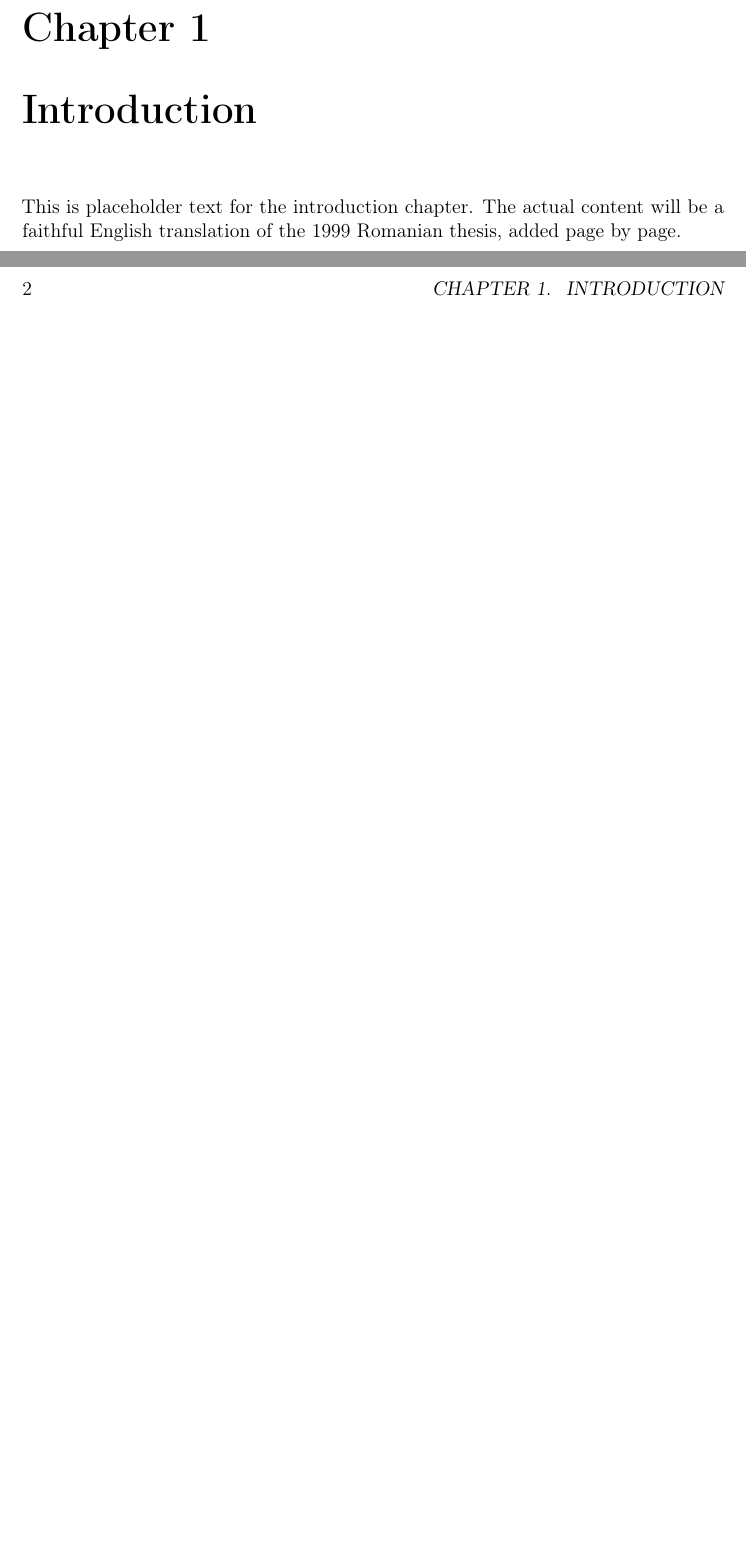
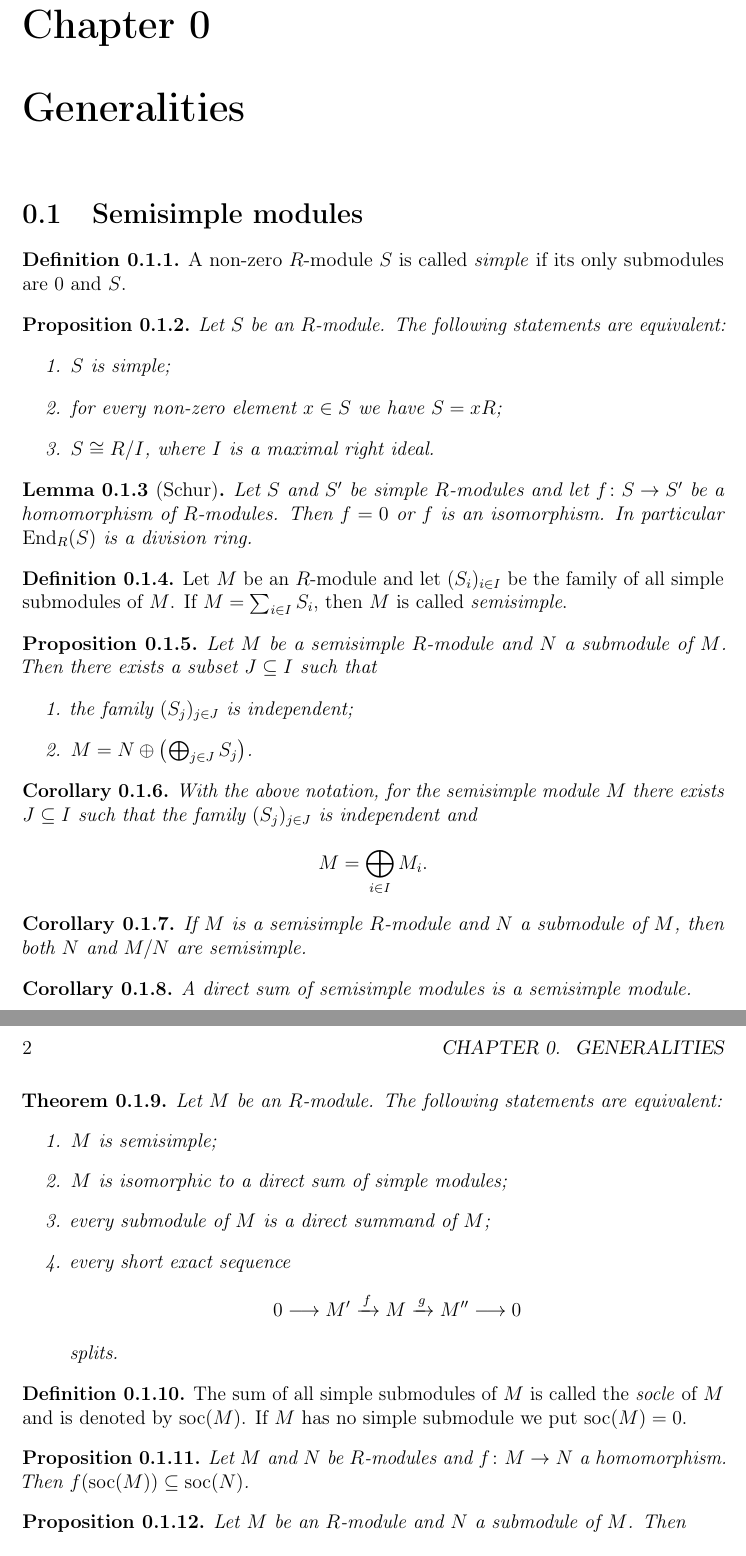
Before and after one commit to sbogde/antiques-roadshow-algebra-en, a LaTeX thesis (main.tex): two parts of pages 5 and 6 of 6, joined at a grey line, cut so that both start at the same text, the shorter picture padded with empty space. Compiled offline with pdfLaTeX.

Commit message:
Added Section 0.1 on semisimple modules.

```diff
--- a/main.tex
+++ b/main.tex
@@ -7,7 +7,11 @@
 \usepackage[english]{babel}
 
 % Maths and layout
+% \usepackage{amsmath,amssymb,amsthm}
 \usepackage{amsmath,amssymb,amsthm}
+\DeclareMathOperator{\End}{End}
+\DeclareMathOperator{\soc}{soc}
+
 \usepackage{geometry}
 \geometry{margin=3cm}
 \usepackage{graphicx}
@@ -16,7 +20,9 @@
 
 % ---------- Theorem environments (mirroring the RO version) ----------
 \theoremstyle{plain}
-\newtheorem{theorem}{Theorem}[chapter]
+% \newtheorem{theorem}{Theorem}[chapter]
+\newtheorem{theorem}{Theorem}[section]   % [section] not [chapter]
+
 \newtheorem{lemma}[theorem]{Lemma}
 \newtheorem{proposition}[theorem]{Proposition}
 \newtheorem{corollary}[theorem]{Corollary}
@@ -45,7 +54,85 @@
 
 \mainmatter
 
-\chapter{Introduction}
-This is placeholder text for the introduction chapter.
-The actual content will be a faithful English translation
-of the 1999 Romanian thesis, added page by page.
+\setcounter{chapter}{-1}
+\chapter{Generalities}
+
+\section{Semisimple modules}
+
+\begin{definition}
+A non-zero \(R\)-module \(S\) is called \emph{simple} if its only submodules are
+\(0\) and \(S\).
+\end{definition}
+
+\begin{proposition}
+Let \(S\) be an \(R\)-module. The following statements are equivalent:
+\begin{enumerate}
+  \item \(S\) is simple;
+  \item for every non-zero element \(x \in S\) we have \(S = xR\);
+  \item \(S \cong R/I\), where \(I\) is a maximal right ideal.
+\end{enumerate}
+\end{proposition}
+
+\begin{lemma}[Schur]
+Let \(S\) and \(S'\) be simple \(R\)-modules and let \(f\colon S \to S'\) be a homomorphism
+of \(R\)-modules. Then \(f = 0\) or \(f\) is an isomorphism. In particular
+\(\End_R(S)\) is a division ring.
+\end{lemma}
+
+\begin{definition}
+Let \(M\) be an \(R\)-module and let \((S_i)_{i\in I}\) be the family of all simple
+submodules of \(M\). If \(M = \sum_{i\in I} S_i\), then \(M\) is called \emph{semisimple}.
+\end{definition}
+
+\begin{proposition}
+Let \(M\) be a semisimple \(R\)-module and \(N\) a submodule of \(M\).
+Then there exists a subset \(J \subseteq I\) such that
+\begin{enumerate}
+  \item the family \((S_j)_{j\in J}\) is independent;
+  \item \(M = N \oplus \bigl(\bigoplus_{j\in J} S_j\bigr)\).
+\end{enumerate}
+\end{proposition}
+
+\begin{corollary}
+With the above notation, for the semisimple module \(M\) there exists \(J \subseteq I\) such
+that the family \((S_j)_{j\in J}\) is independent and
+\[
+  M = \bigoplus_{i\in I} M_i.
+\]
+\end{corollary}
+
+\begin{corollary}
+If \(M\) is a semisimple \(R\)-module and \(N\) a submodule of \(M\), then both \(N\) and
+\(M/N\) are semisimple.
+\end{corollary}
+
+\begin{corollary}
+A direct sum of semisimple modules is a semisimple module.
+\end{corollary}
+
+\begin{theorem}
+Let \(M\) be an \(R\)-module. The following statements are equivalent:
+\begin{enumerate}
+  \item \(M\) is semisimple;
+  \item \(M\) is isomorphic to a direct sum of simple modules;
+  \item every submodule of \(M\) is a direct summand of \(M\);
+  \item every short exact sequence
+  \[
+    0 \longrightarrow M' \xrightarrow{\,f\,} M \xrightarrow{\,g\,} M'' \longrightarrow 0
+  \]
+  splits.
+\end{enumerate}
+\end{theorem}
+
+\begin{definition}
+The sum of all simple submodules of \(M\) is called the \emph{socle} of \(M\) and is denoted
+by \(\soc(M)\). If \(M\) has no simple submodule we put \(\soc(M) = 0\).
+\end{definition}
+
+\begin{proposition}
+Let \(M\) and \(N\) be \(R\)-modules and \(f\colon M \to N\) a homomorphism.
+Then \(f(\soc(M)) \subseteq \soc(N)\).
+\end{proposition}
+
+\begin{proposition}
+Let \(M\) be an \(R\)-module and \(N\) a submodule of \(M\). Then
```
Also changed, not shown: main.tex (28 more changed lines).
